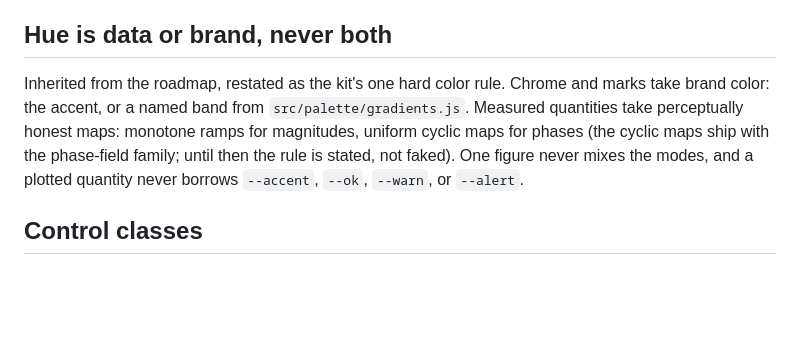
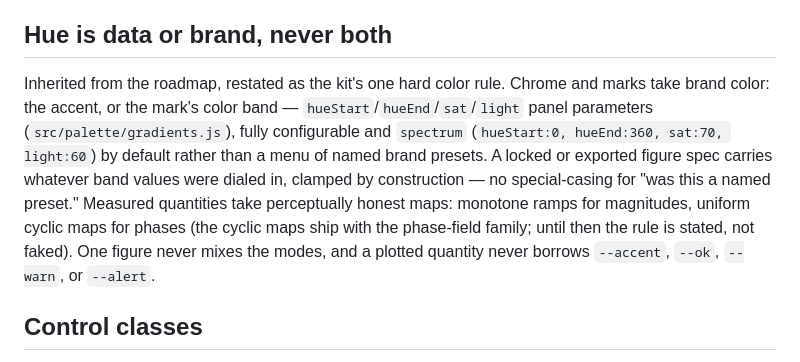
Before and after one commit to myrgic/eigen-form, a Markdown page: docs/design-kit.md, the part around the change. Rendered like a GitHub page; blank space fills up the shorter version.

Commit message:
docs: retool "hue is data or brand" language for the configurable band
README, ROADMAP, and design-kit.md described gradients.js as owning a
set of named brand bands; retooled to describe the configurable band
(hueStart/hueEnd/sat/light/lightEnd knobs, spectrum default) per
b9377c8.

```diff
--- a/docs/design-kit.md
+++ b/docs/design-kit.md
@@ -47,13 +47,18 @@ prefixed.
 ## Hue is data or brand, never both
 
 Inherited from the roadmap, restated as the kit's one hard color rule.
-Chrome and marks take brand color: the accent, or a named band from
-`src/palette/gradients.js`. Measured quantities take perceptually
-honest maps: monotone ramps for magnitudes, uniform cyclic maps for
-phases (the cyclic maps ship with the phase-field family; until then
-the rule is stated, not faked). One figure never mixes the modes, and
-a plotted quantity never borrows `--accent`, `--ok`, `--warn`, or
-`--alert`.
+Chrome and marks take brand color: the accent, or the mark's color
+band — `hueStart`/`hueEnd`/`sat`/`light` panel parameters
+(`src/palette/gradients.js`), fully configurable and `spectrum`
+(`hueStart:0, hueEnd:360, sat:70, light:60`) by default rather than a
+menu of named brand presets. A locked or exported figure spec carries
+whatever band values were dialed in, clamped by construction — no
+special-casing for "was this a named preset." Measured quantities take
+perceptually honest maps: monotone ramps for magnitudes, uniform
+cyclic maps for phases (the cyclic maps ship with the phase-field
+family; until then the rule is stated, not faked). One figure never
+mixes the modes, and a plotted quantity never borrows `--accent`,
+`--ok`, `--warn`, or `--alert`.
 
 ## Control classes
 
```
Also changed, not shown: README.md (+5 -2 lines), ROADMAP.md (+3 -2 lines).
